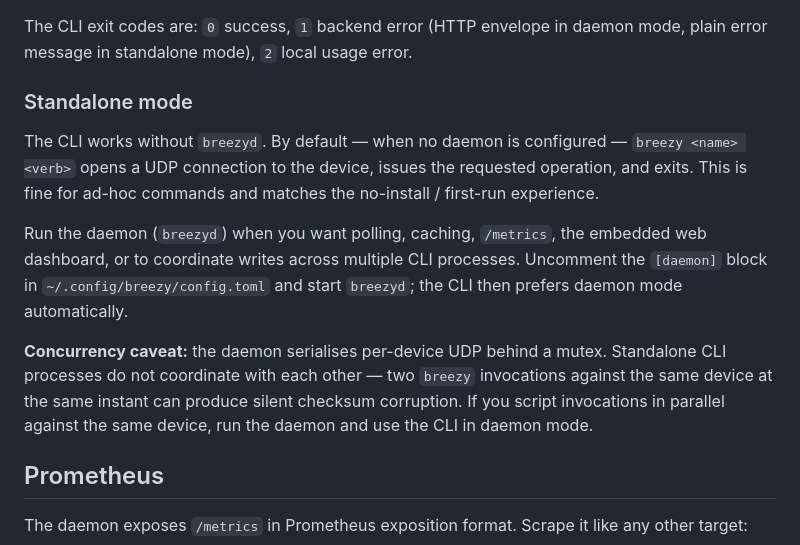
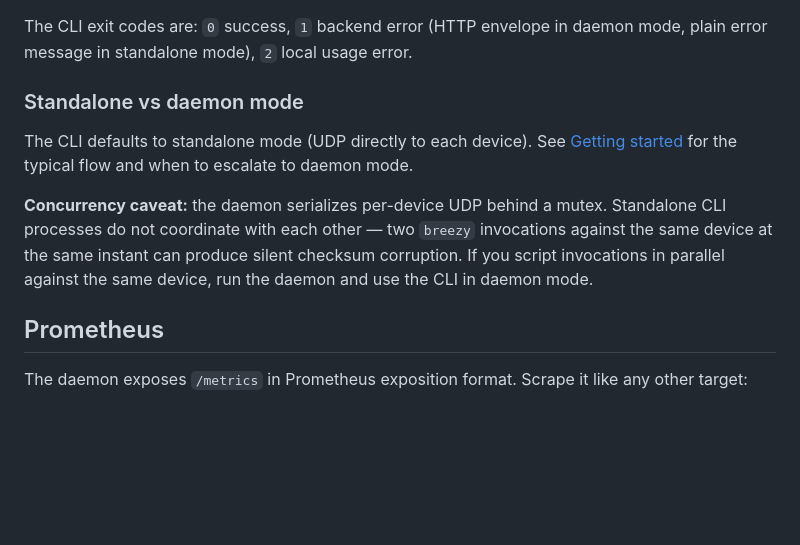
Before and after one commit to hughobrien/breezyd, a Markdown page: README.md, the part around one of its changes. Rendered like a GitHub page; blank space fills up the shorter version.

```diff
--- a/README.md
+++ b/README.md
@@ -429,25 +499,18 @@ so per-device commands read naturally:
 The CLI exit codes are: `0` success, `1` backend error (HTTP envelope in daemon
 mode, plain error message in standalone mode), `2` local usage error.
 
-### Standalone mode
+### Standalone vs daemon mode
 
-The CLI works without `breezyd`. By default — when no daemon is
-configured — `breezy <name> <verb>` opens a UDP connection to the
-device, issues the requested operation, and exits. This is fine for
-ad-hoc commands and matches the no-install / first-run experience.
+The CLI defaults to standalone mode (UDP directly to each device). See
+[Getting started](#getting-started) for the typical flow and when to
+escalate to daemon mode.
 
-Run the daemon (`breezyd`) when you want polling, caching,
-`/metrics`, the embedded web dashboard, or to coordinate writes
-across multiple CLI processes. Uncomment the `[daemon]` block in
-`~/.config/breezy/config.toml` and start `breezyd`; the CLI then
-prefers daemon mode automatically.
-
-**Concurrency caveat:** the daemon serialises per-device UDP behind
-a mutex. Standalone CLI processes do not coordinate with each other
-— two `breezy` invocations against the same device at the same
-instant can produce silent checksum corruption. If you script
-invocations in parallel against the same device, run the daemon and
-use the CLI in daemon mode.
+**Concurrency caveat:** the daemon serializes per-device UDP behind a
+mutex. Standalone CLI processes do not coordinate with each other —
+two `breezy` invocations against the same device at the same instant
+can produce silent checksum corruption. If you script invocations in
+parallel against the same device, run the daemon and use the CLI in
+daemon mode.
 
 ## Prometheus
 
```
Also changed, not shown: other parts of README.md (+141 -71 lines).
